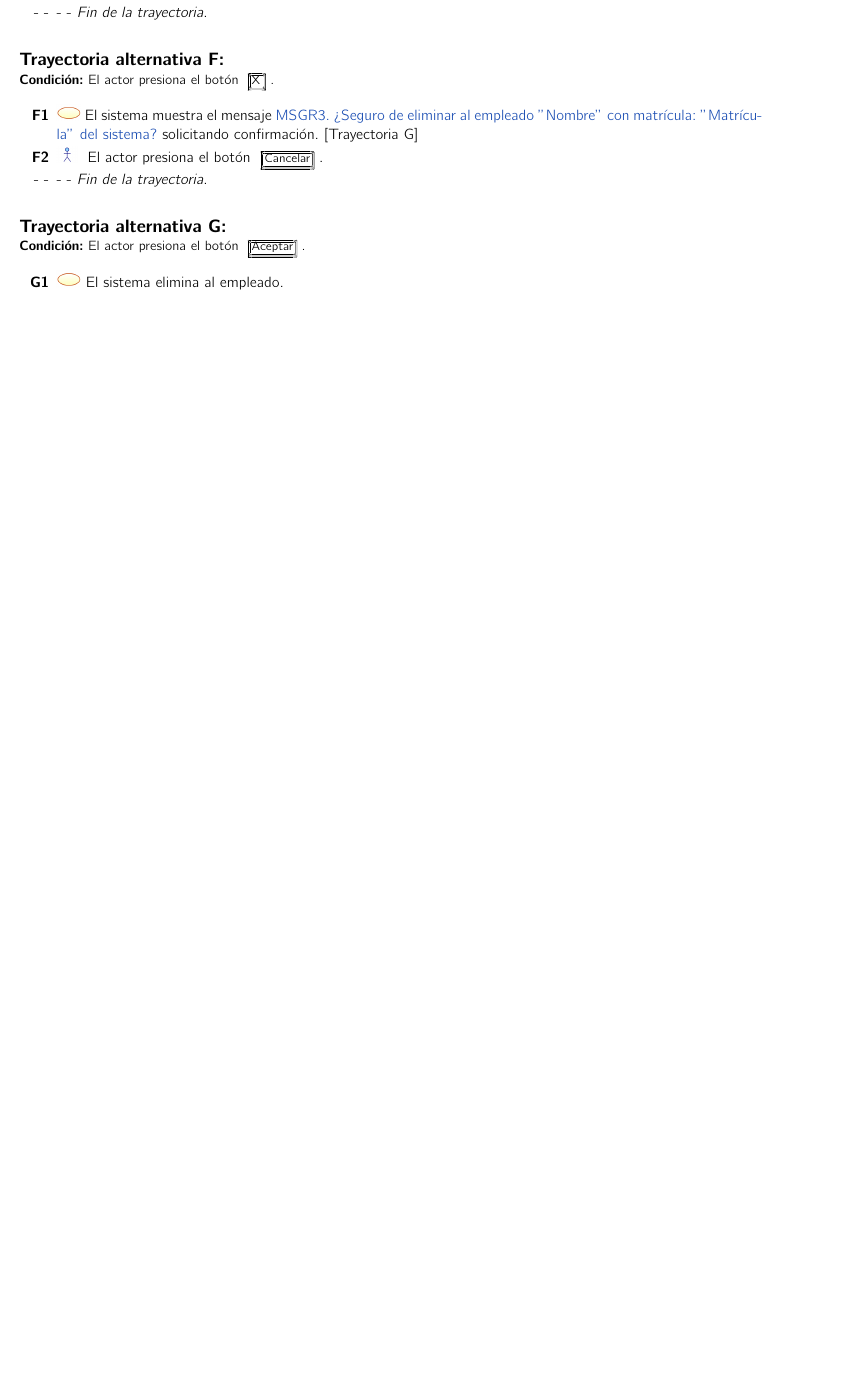
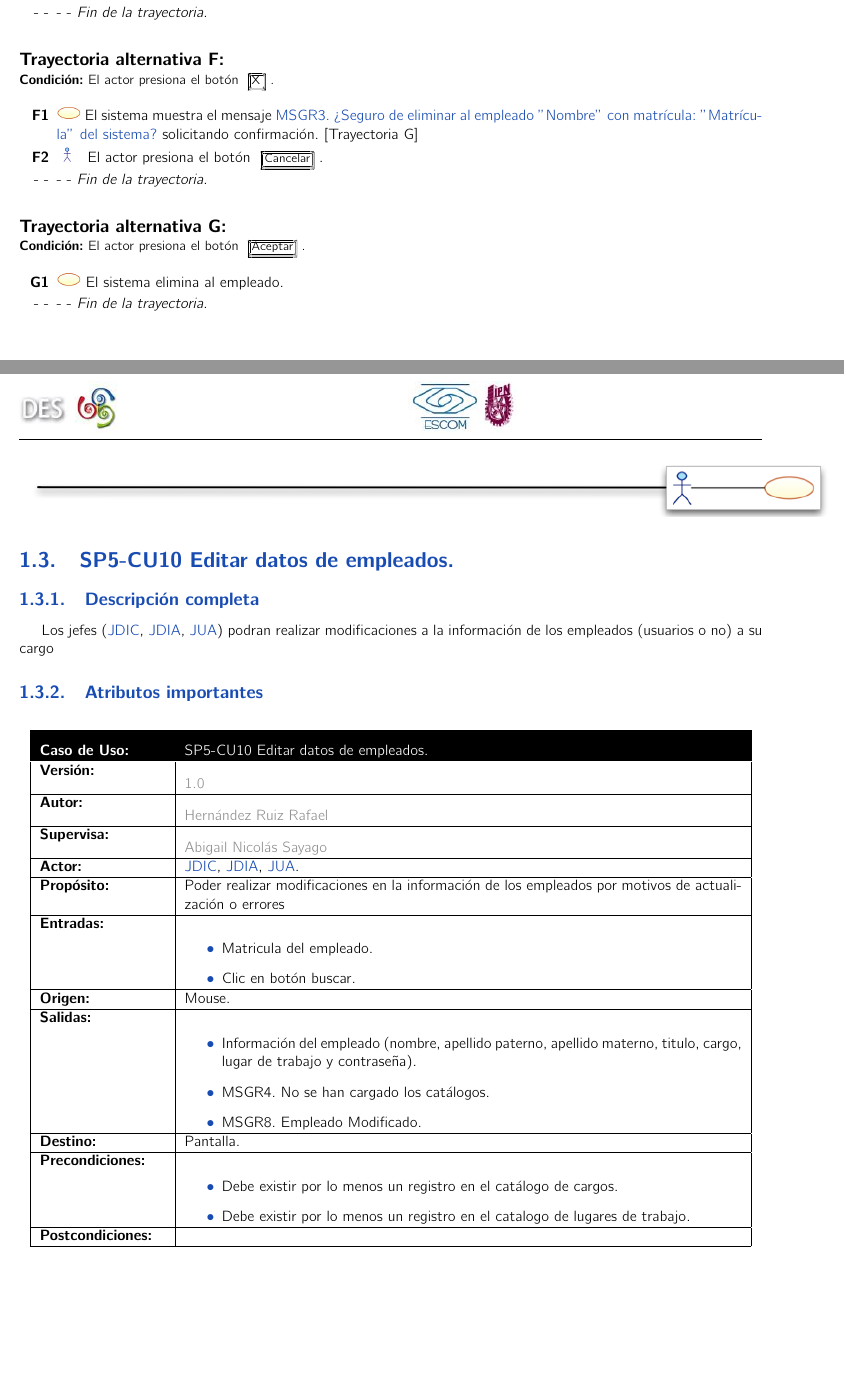
Before and after one commit to SoftwareEngineerESCOM/IngSof, a LaTeX book (Plantilla-CasosUso/main.tex, which reads Plantilla-CasosUso/DCU/SP5-CU10.tex): part of page 11 of 15 before the commit and two parts of pages 11 and 12 of 18 after it, the two joined at a grey line, cut so that both start at the same text, the shorter picture padded with empty space. Compiled offline with pdfLaTeX.

Commit message:
Caso de uso sp5-CU10, editar usuario jefes

```diff
--- /dev/null
+++ b/Plantilla-CasosUso/DCU/SP5-CU10.tex
@@ -0,0 +1,27 @@
+\begin{UseCase}{SP5-CU10}{Editar datos de empleados.}{Los jefes (\hyperlink{JDIC}{JDIC}, \hyperlink{JDIA}{JDIA}, \hyperlink{JUA}{JUA}) podran realizar modificaciones a la información de los empleados (usuarios o no)  a su cargo}
+        \UCitem{Versión}{\color{Gray}1.0}
+        \UCitem{Autor}{\color{Gray}Hernández Ruiz Rafael}
+        \UCitem{Supervisa}{\color{Gray}Abigail Nicolás Sayago}
+        \UCitem{Actor}{\hyperlink{JDIC}{JDIC}, \hyperlink{JDIA}{JDIA}, \hyperlink{JUA}{JUA}.}
+        \UCitem{Propósito}{Poder realizar modificaciones en la información de los empleados por motivos de actualización o errores }
+        \UCitem{Entradas}{
+          \begin{itemize}
+            \item Matricula del empleado.
+            \item Clic en botón buscar.
+        \end{itemize}}
+        \UCitem{Origen}{Mouse.}
+        \UCitem{Salidas}{
+            \begin{itemize}
+                \item Información del empleado (nombre, apellido paterno, apellido materno, titulo, cargo, lugar de trabajo y contraseña).
+                \item \label{MSGR4} MSGR4. No se han cargado los catálogos.
+                \item \label{MSGR8} MSGR8. Empleado Modificado.
+            \end{itemize}
+        }
+        \UCitem{Destino}{Pantalla.}
+        \UCitem{Precondiciones}{ \begin{itemize}
+            \item Debe existir por lo menos un registro en el catálogo de cargos.
+            \item Debe existir por lo menos un registro en el catalogo de lugares de trabajo.
+        \end{itemize} }
+        \UCitem{Postcondiciones}{}
+        \UCitem{Errores}{ \begin{itemize}
+        \item El catálogo de cargos no se cargo correctamente.
@@ -0,0 +33 @@
+\end{UseCase}
```
Also changed, not shown: Plantilla-CasosUso/main.tex (+1 -0 lines), MACROPROCESO/Pantallas v1/editar-empleados-recurso.png (added), MACROPROCESO/Pantallas v1/editar-empleados.png (added), MACROPROCESO/Pantallas v1/editar_empleados_recurso.png (added), MACROPROCESO/Pantallas v1/menu-navegacion-jefes.jpeg (added), MACROPROCESO/Pantallas v1/nueva-gestion.jpeg (added), Plantilla-CasosUso/images/pantallas-sp5-CU/editar-empleados.png (added), Plantilla-CasosUso/images/pantallas-sp5-CU/editar_empleados_recurso.png (added), Plantilla-CasosUso/DCU/SP5-CU10.tex (43 more changed lines).
